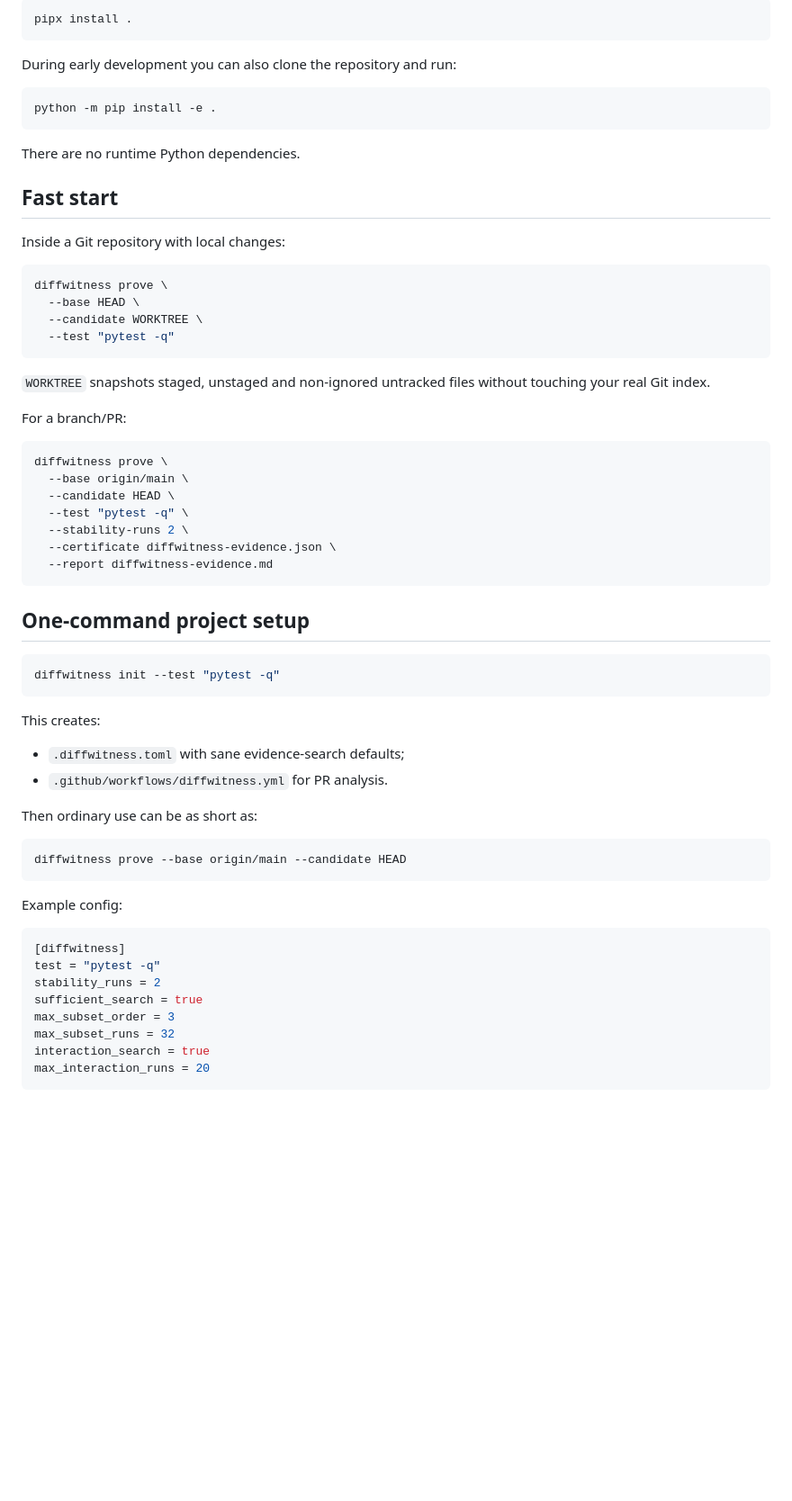
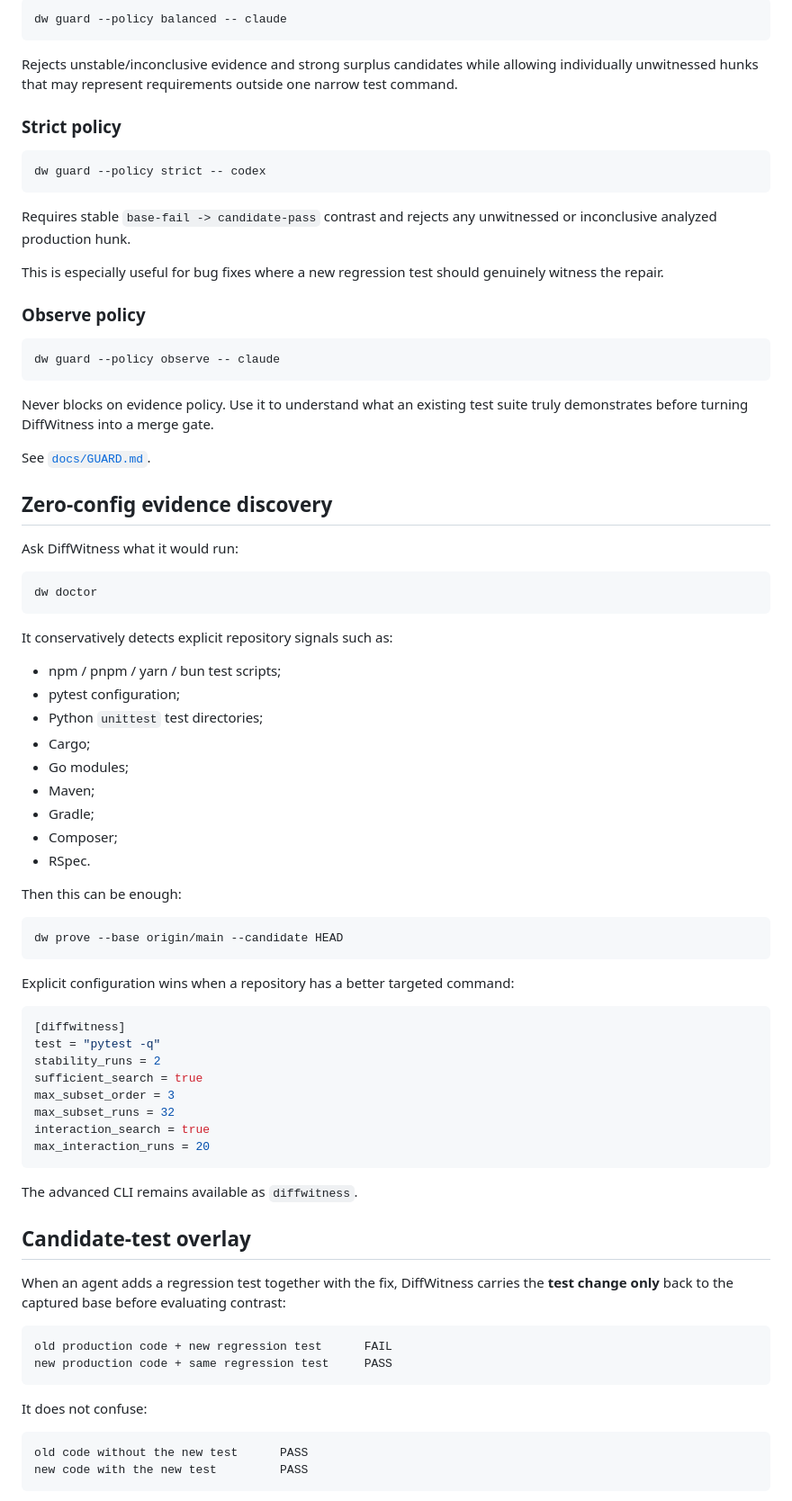
Before and after one commit to TFourniax/tooltest, a Markdown page: README.md, the part around one of its changes. Shown at 90% size. GitHub-like rendering; blank space fills up the shorter version.

````diff
--- a/README.md
+++ b/README.md
@@ -43,59 +93,57 @@ Requires Python 3.11+ and Git.
 
 ```bash
-pipx install .
+dw guard --policy balanced -- claude
 ```
 
-During early development you can also clone the repository and run:
+Rejects unstable/inconclusive evidence and strong surplus candidates while allowing individually unwitnessed hunks that may represent requirements outside one narrow test command.
+
+### Strict policy
 
 ```bash
-python -m pip install -e .
+dw guard --policy strict -- codex
 ```
 
-There are no runtime Python dependencies.
+Requires stable `base-fail -> candidate-pass` contrast and rejects any unwitnessed or inconclusive analyzed production hunk.
 
-## Fast start
+This is especially useful for bug fixes where a new regression test should genuinely witness the repair.
 
-Inside a Git repository with local changes:
+### Observe policy
 
 ```bash
-diffwitness prove \
-  --base HEAD \
-  --candidate WORKTREE \
-  --test "pytest -q"
+dw guard --policy observe -- claude
 ```
 
-`WORKTREE` snapshots staged, unstaged and non-ignored untracked files without touching your real Git index.
+Never blocks on evidence policy. Use it to understand what an existing test suite truly demonstrates before turning DiffWitness into a merge gate.
 
-For a branch/PR:
+See [`docs/GUARD.md`](docs/GUARD.md).
+
+## Zero-config evidence discovery
+
+Ask DiffWitness what it would run:
 
 ```bash
-diffwitness prove \
-  --base origin/main \
-  --candidate HEAD \
-  --test "pytest -q" \
-  --stability-runs 2 \
-  --certificate diffwitness-evidence.json \
-  --report diffwitness-evidence.md
+dw doctor
 ```
 
-## One-command project setup
+It conservatively detects explicit repository signals such as:
+
+- npm / pnpm / yarn / bun test scripts;
+- pytest configuration;
+- Python `unittest` test directories;
+- Cargo;
+- Go modules;
+- Maven;
+- Gradle;
+- Composer;
+- RSpec.
+
+Then this can be enough:
 
 ```bash
-diffwitness init --test "pytest -q"
+dw prove --base origin/main --candidate HEAD
 ```
 
-This creates:
-
-- `.diffwitness.toml` with sane evidence-search defaults;
-- `.github/workflows/diffwitness.yml` for PR analysis.
-
-Then ordinary use can be as short as:
-
-```bash
-diffwitness prove --base origin/main --candidate HEAD
-```
-
-Example config:
+Explicit configuration wins when a repository has a better targeted command:
 
 ```toml
 [diffwitness]
@@ -108,3 +156,21 @@ interaction_search = true
 max_interaction_runs = 20
 ```
 
+The advanced CLI remains available as `diffwitness`.
+
+## Candidate-test overlay
+
+When an agent adds a regression test together with the fix, DiffWitness carries the **test change only** back to the captured base before evaluating contrast:
+
+```text
+old production code + new regression test      FAIL
+new production code + same regression test     PASS
+```
+
+It does not confuse:
+
+```text
+old code without the new test      PASS
+new code with the new test         PASS
+```
+
````
Also changed, not shown: other parts of README.md (+217 -148 lines).
